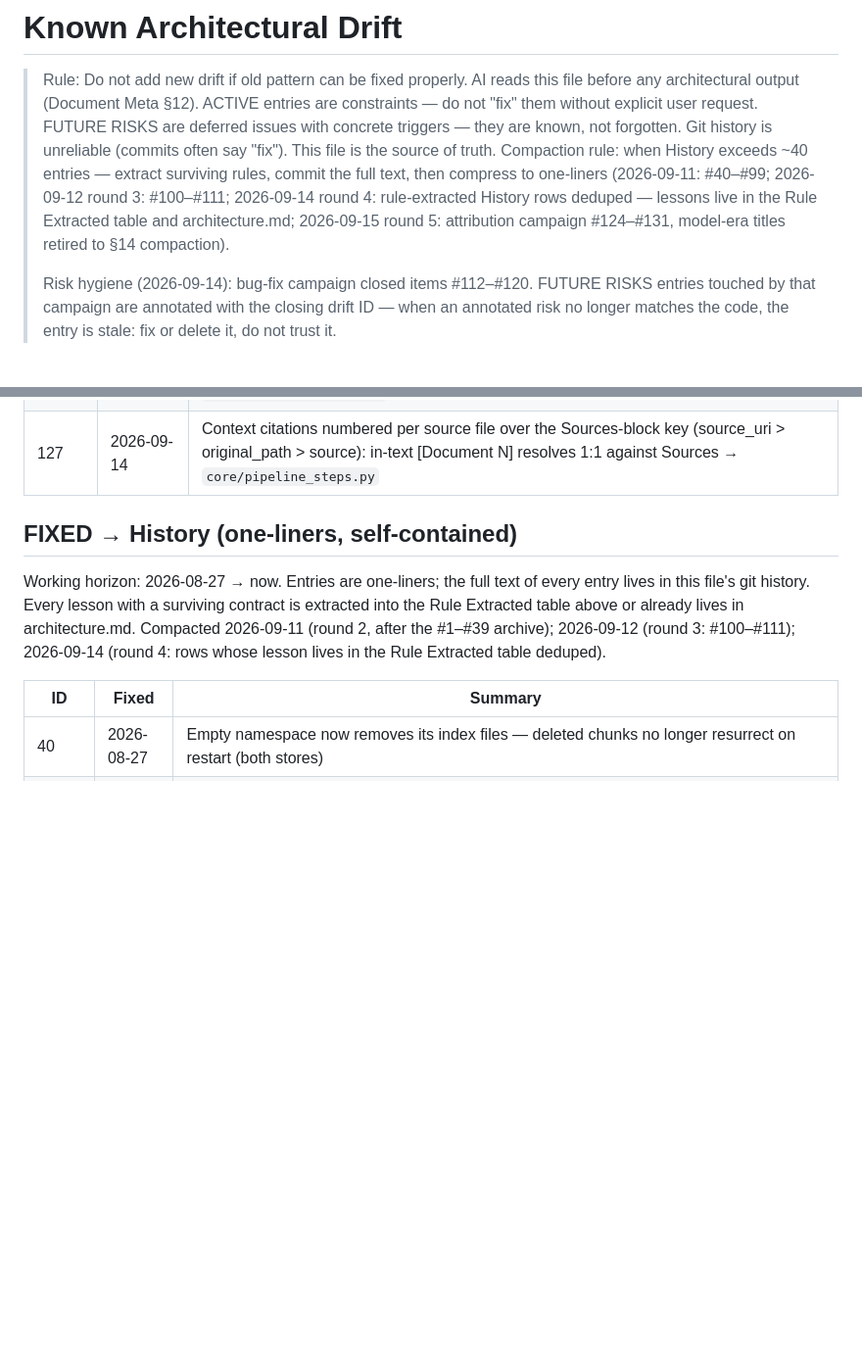
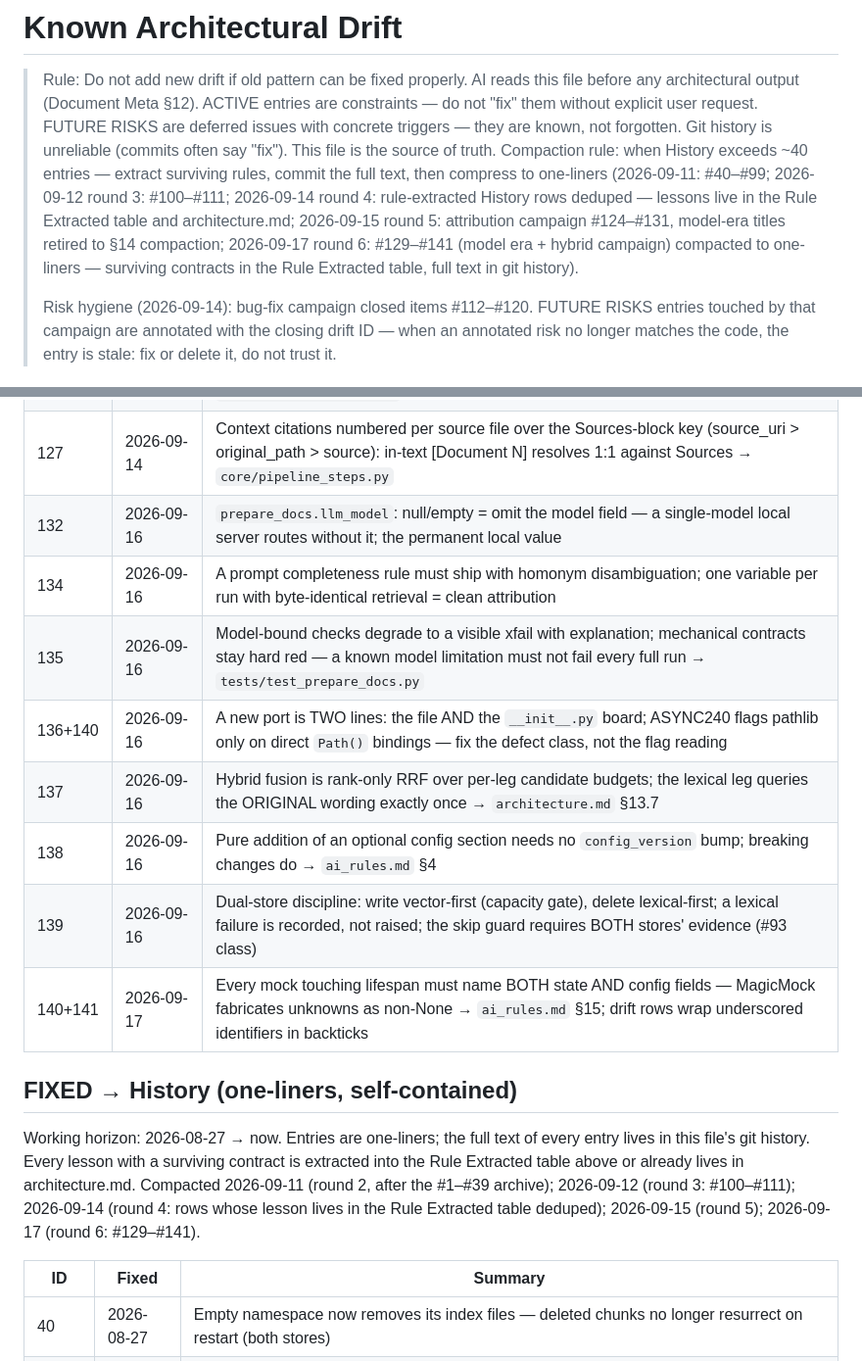
Before and after one commit to vigor19831/ai-assistant, a Markdown page: docs/drift.md, 2 parts joined by grey strips. Shown at 98% size. GitHub-like rendering; blank space fills up the shorter version.

Commit message:
Update drift.md
drift: compaction round 6 (#129-141): rules extracted, one-liners, table defects fixed

```diff
--- a/docs/drift.md
+++ b/docs/drift.md
@@ -11,7 +11,9 @@
 > round 4: rule-extracted History rows deduped — lessons live in
 > the Rule Extracted table and architecture.md; 2026-09-15 round 5:
 > attribution campaign #124–#131, model-era titles retired to §14
-> compaction).
+> compaction; 2026-09-17 round 6: #129–#141 (model era + hybrid
+> campaign) compacted to one-liners — surviving contracts in the
+> Rule Extracted table, full text in git history).
 >
 > Risk hygiene (2026-09-14): bug-fix campaign closed items #112–#120.
 > FUTURE RISKS entries touched by that campaign are annotated with
@@ -68,6 +70,14 @@
 | 111 | 2026-09-12 | Reconcile: leftovers of vanished sources removed only on an explicit y/N; the index is the watcher's → `scripts/prepare_docs.py` |
 | 124 | 2026-09-14 | Chat exports indexed with speaker/date markers: every chunk carries who spoke and when (`_clean_chat_export`, markers every 12 lines); unknown export formats cleaned but never labeled ([HINT]); plain documents pass byte-identical → `scripts/prepare_docs.py` |
 | 127 | 2026-09-14 | Context citations numbered per source file over the Sources-block key (source_uri > original_path > source): in-text [Document N] resolves 1:1 against Sources → `core/pipeline_steps.py` |
+| 132 | 2026-09-16 | `prepare_docs.llm_model`: null/empty = omit the model field — a single-model local server routes without it; the permanent local value |
+| 134 | 2026-09-16 | A prompt completeness rule must ship with homonym disambiguation; one variable per run with byte-identical retrieval = clean attribution |
+| 135 | 2026-09-16 | Model-bound checks degrade to a visible xfail with explanation; mechanical contracts stay hard red — a known model limitation must not fail every full run → `tests/test_prepare_docs.py` |
+| 136+140 | 2026-09-16 | A new port is TWO lines: the file AND the `__init__.py` board; ASYNC240 flags pathlib only on direct `Path()` bindings — fix the defect class, not the flag reading |
+| 137 | 2026-09-16 | Hybrid fusion is rank-only RRF over per-leg candidate budgets; the lexical leg queries the ORIGINAL wording exactly once → `architecture.md` §13.7 |
+| 138 | 2026-09-16 | Pure addition of an optional config section needs no `config_version` bump; breaking changes do → `ai_rules.md` §4 |
+| 139 | 2026-09-16 | Dual-store discipline: write vector-first (capacity gate), delete lexical-first; a lexical failure is recorded, not raised; the skip guard requires BOTH stores' evidence (#93 class) |
+| 140+141 | 2026-09-17 | Every mock touching lifespan must name BOTH state AND config fields — MagicMock fabricates unknowns as non-None → `ai_rules.md` §15; drift rows wrap underscored identifiers in backticks |
 
 
 ## FIXED → History (one-liners, self-contained)
@@ -78,7 +88,7 @@ with a surviving contract is extracted into the Rule Extracted table
 above or already lives in architecture.md. Compacted 2026-09-11
 (round 2, after the #1–#39 archive); 2026-09-12 (round 3: #100–#111);
 2026-09-14 (round 4: rows whose lesson lives in the Rule Extracted
-table deduped).
+table deduped); 2026-09-15 (round 5); 2026-09-17 (round 6: #129–#141).
 
 | ID | Fixed | Summary |
 |----|-------|---------|
```
Also changed, not shown: other parts of docs/drift.md (+13 -11 lines).
